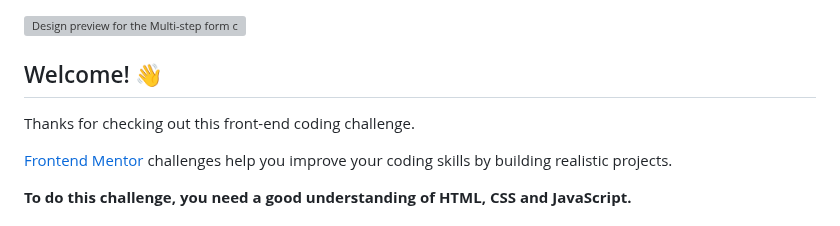
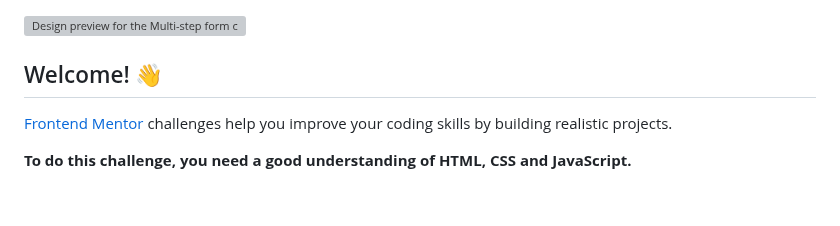
Before and after one commit to haciyev13/multi-step-form, a Markdown page: README.md, the part around the change. Drawn GitHub-style; blank space fills up the shorter version; grey boxes are pictures that could not be loaded.

Commit message:
Project Add

```diff
--- a/README.md
+++ b/README.md
@@ -3,8 +3,6 @@
 ![Design preview for the Multi-step form coding challenge](./design/desktop-preview.jpg)
 
 ## Welcome! 👋
-
-Thanks for checking out this front-end coding challenge.
 
 [Frontend Mentor](https://www.frontendmentor.io) challenges help you improve your coding skills by building realistic projects.
 
```
